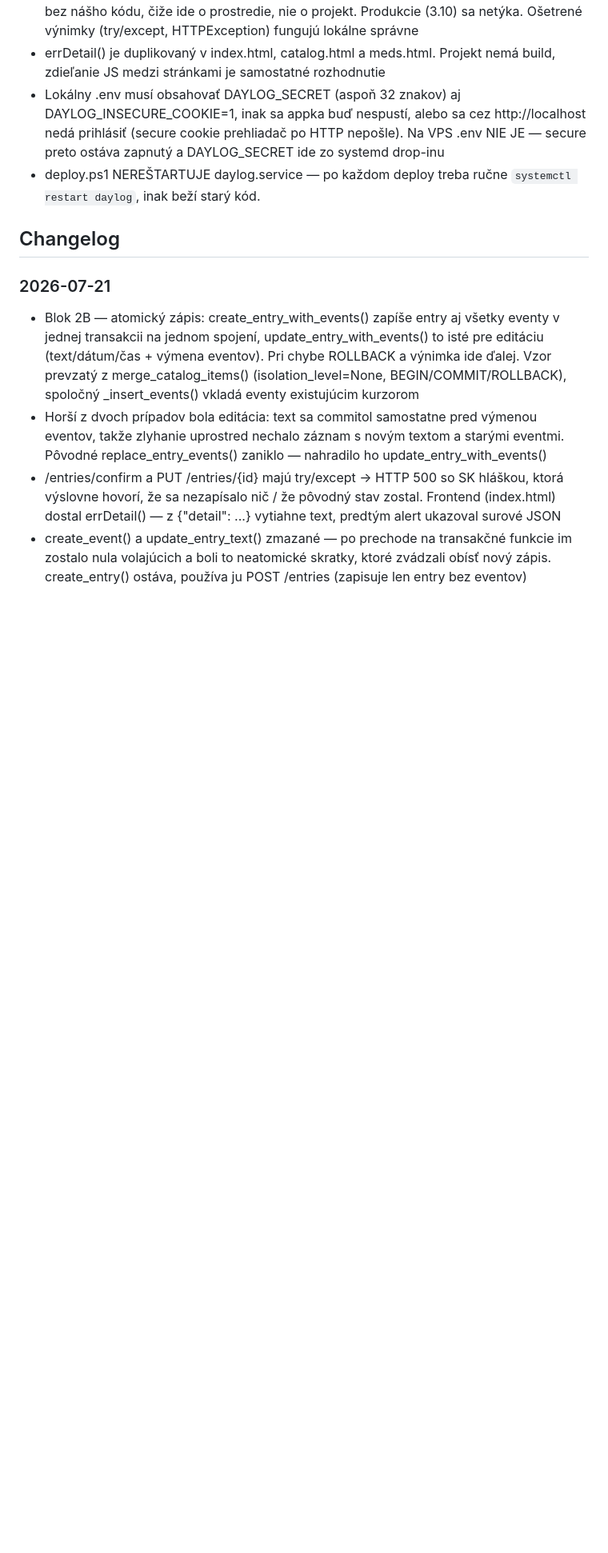
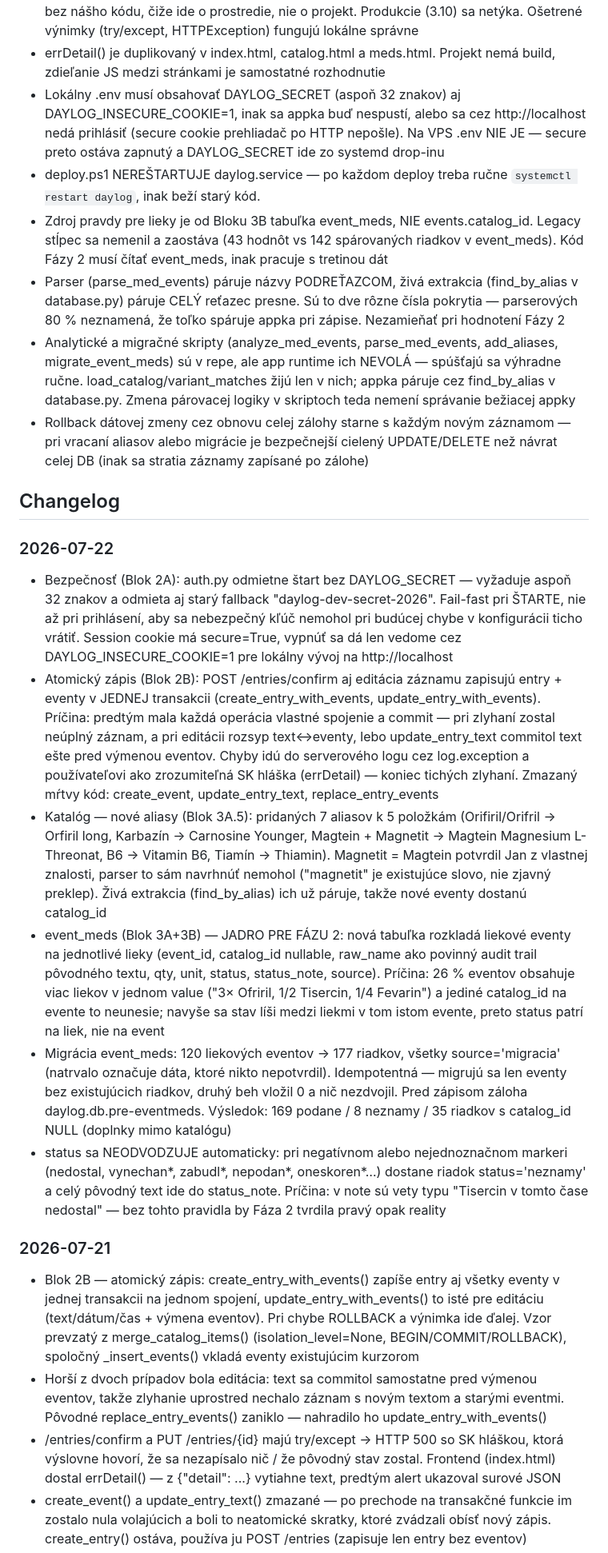
Before and after one commit to ampulaprojects/daylog, a Markdown page: CONTEXT.md, the part around one of its changes. Shown at 80% size. Rendered like a GitHub page; blank space fills up the shorter version.

Commit message:
docs: CONTEXT.md save point — bloky 2A,2B,3A,3B

```diff
--- a/CONTEXT.md
+++ b/CONTEXT.md
@@ -96,8 +101,20 @@ Cieľ: zbierať čo najviac dát, hľadať vzory.
 - errDetail() je duplikovaný v index.html, catalog.html a meds.html. Projekt nemá build, zdieľanie JS medzi stránkami je samostatné rozhodnutie
 - Lokálny .env musí obsahovať DAYLOG_SECRET (aspoň 32 znakov) aj DAYLOG_INSECURE_COOKIE=1, inak sa appka buď nespustí, alebo sa cez http://localhost nedá prihlásiť (secure cookie prehliadač po HTTP nepošle). Na VPS .env NIE JE — secure preto ostáva zapnutý a DAYLOG_SECRET ide zo systemd drop-inu
 - deploy.ps1 NEREŠTARTUJE daylog.service — po každom deploy treba ručne `systemctl restart daylog`, inak beží starý kód.
+- Zdroj pravdy pre lieky je od Bloku 3B tabuľka event_meds, NIE events.catalog_id. Legacy stĺpec sa nemenil a zaostáva (43 hodnôt vs 142 spárovaných riadkov v event_meds). Kód Fázy 2 musí čítať event_meds, inak pracuje s tretinou dát
+- Parser (parse_med_events) páruje názvy PODREŤAZCOM, živá extrakcia (find_by_alias v database.py) páruje CELÝ reťazec presne. Sú to dve rôzne čísla pokrytia — parserových 80 % neznamená, že toľko spáruje appka pri zápise. Nezamieňať pri hodnotení Fázy 2
+- Analytické a migračné skripty (analyze_med_events, parse_med_events, add_aliases, migrate_event_meds) sú v repe, ale app runtime ich NEVOLÁ — spúšťajú sa výhradne ručne. load_catalog/variant_matches žijú len v nich; appka páruje cez find_by_alias v database.py. Zmena párovacej logiky v skriptoch teda nemení správanie bežiacej appky
+- Rollback dátovej zmeny cez obnovu celej zálohy starne s každým novým záznamom — pri vracaní aliasov alebo migrácie je bezpečnejší cielený UPDATE/DELETE než návrat celej DB (inak sa stratia záznamy zapísané po zálohe)
 
 ## Changelog
+
+### 2026-07-22
+- Bezpečnosť (Blok 2A): auth.py odmietne štart bez DAYLOG_SECRET — vyžaduje aspoň 32 znakov a odmieta aj starý fallback "daylog-dev-secret-2026". Fail-fast pri ŠTARTE, nie až pri prihlásení, aby sa nebezpečný kľúč nemohol pri budúcej chybe v konfigurácii ticho vrátiť. Session cookie má secure=True, vypnúť sa dá len vedome cez DAYLOG_INSECURE_COOKIE=1 pre lokálny vývoj na http://localhost
+- Atomický zápis (Blok 2B): POST /entries/confirm aj editácia záznamu zapisujú entry + eventy v JEDNEJ transakcii (create_entry_with_events, update_entry_with_events). Príčina: predtým mala každá operácia vlastné spojenie a commit — pri zlyhaní zostal neúplný záznam, a pri editácii rozsyp text↔eventy, lebo update_entry_text commitol text ešte pred výmenou eventov. Chyby idú do serverového logu cez log.exception a používateľovi ako zrozumiteľná SK hláška (errDetail) — koniec tichých zlyhaní. Zmazaný mŕtvy kód: create_event, update_entry_text, replace_entry_events
+- Katalóg — nové aliasy (Blok 3A.5): pridaných 7 aliasov k 5 položkám (Orifiril/Orifril → Orfiril long, Karbazín → Carnosine Younger, Magtein + Magnetit → Magtein Magnesium L-Threonat, B6 → Vitamin B6, Tiamín → Thiamin). Magnetit = Magtein potvrdil Jan z vlastnej znalosti, parser to sám navrhnúť nemohol ("magnetit" je existujúce slovo, nie zjavný preklep). Živá extrakcia (find_by_alias) ich už páruje, takže nové eventy dostanú catalog_id
+- event_meds (Blok 3A+3B) — JADRO PRE FÁZU 2: nová tabuľka rozkladá liekové eventy na jednotlivé lieky (event_id, catalog_id nullable, raw_name ako povinný audit trail pôvodného textu, qty, unit, status, status_note, source). Príčina: 26 % eventov obsahuje viac liekov v jednom value ("3× Ofriril, 1/2 Tisercin, 1/4 Fevarin") a jediné catalog_id na evente to neunesie; navyše sa stav líši medzi liekmi v tom istom evente, preto status patrí na liek, nie na event
+- Migrácia event_meds: 120 liekových eventov → 177 riadkov, všetky source='migracia' (natrvalo označuje dáta, ktoré nikto nepotvrdil). Idempotentná — migrujú sa len eventy bez existujúcich riadkov, druhý beh vložil 0 a nič nezdvojil. Pred zápisom záloha daylog.db.pre-eventmeds. Výsledok: 169 podane / 8 neznamy / 35 riadkov s catalog_id NULL (doplnky mimo katalógu)
+- status sa NEODVODZUJE automaticky: pri negatívnom alebo nejednoznačnom markeri (nedostal, vynechan*, zabudl*, nepodan*, oneskoren*…) dostane riadok status='neznamy' a celý pôvodný text ide do status_note. Príčina: v note sú vety typu "Tisercin v tomto čase nedostal" — bez tohto pravidla by Fáza 2 tvrdila pravý opak reality
 
 ### 2026-07-21
 - Blok 2B — atomický zápis: create_entry_with_events() zapíše entry aj všetky eventy v jednej transakcii na jednom spojení, update_entry_with_events() to isté pre editáciu (text/dátum/čas + výmena eventov). Pri chybe ROLLBACK a výnimka ide ďalej. Vzor prevzatý z merge_catalog_items() (isolation_level=None, BEGIN/COMMIT/ROLLBACK), spoločný _insert_events() vkladá eventy existujúcim kurzorom
```
Also changed, not shown: other parts of CONTEXT.md (+8 -3 lines).
